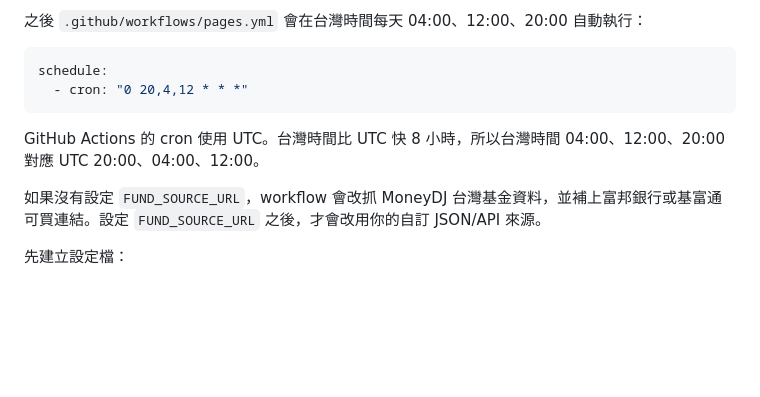
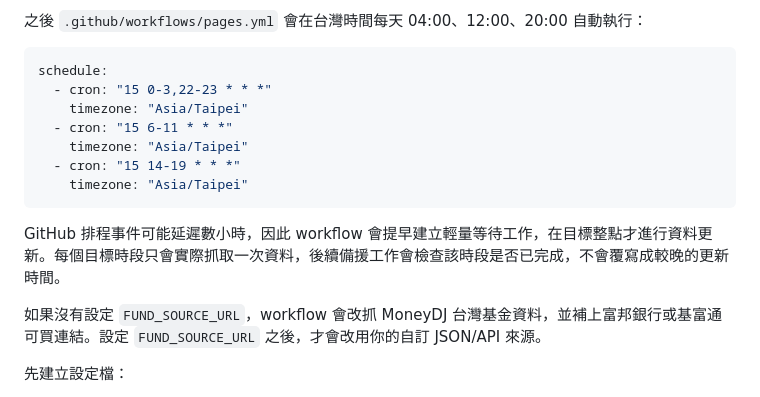
Before and after one commit to mengtahsu/taiwan-fund-radar, a Markdown page: README.md, the part around the change. Drawn GitHub-style; blank space fills up the shorter version.

Commit message:
Document resilient update schedule

````diff
--- a/README.md
+++ b/README.md
@@ -35,10 +35,15 @@ python3 -m http.server 8000
 
 ```yaml
 schedule:
-  - cron: "0 20,4,12 * * *"
+  - cron: "15 0-3,22-23 * * *"
+    timezone: "Asia/Taipei"
+  - cron: "15 6-11 * * *"
+    timezone: "Asia/Taipei"
+  - cron: "15 14-19 * * *"
+    timezone: "Asia/Taipei"
 ```
 
-GitHub Actions 的 cron 使用 UTC。台灣時間比 UTC 快 8 小時，所以台灣時間 04:00、12:00、20:00 對應 UTC 20:00、04:00、12:00。
+GitHub 排程事件可能延遲數小時，因此 workflow 會提早建立輕量等待工作，在目標整點才進行資料更新。每個目標時段只會實際抓取一次資料，後續備援工作會檢查該時段是否已完成，不會覆寫成較晚的更新時間。
 
 如果沒有設定 `FUND_SOURCE_URL`，workflow 會改抓 MoneyDJ 台灣基金資料，並補上富邦銀行或基富通可買連結。設定 `FUND_SOURCE_URL` 之後，才會改用你的自訂 JSON/API 來源。
 
````
